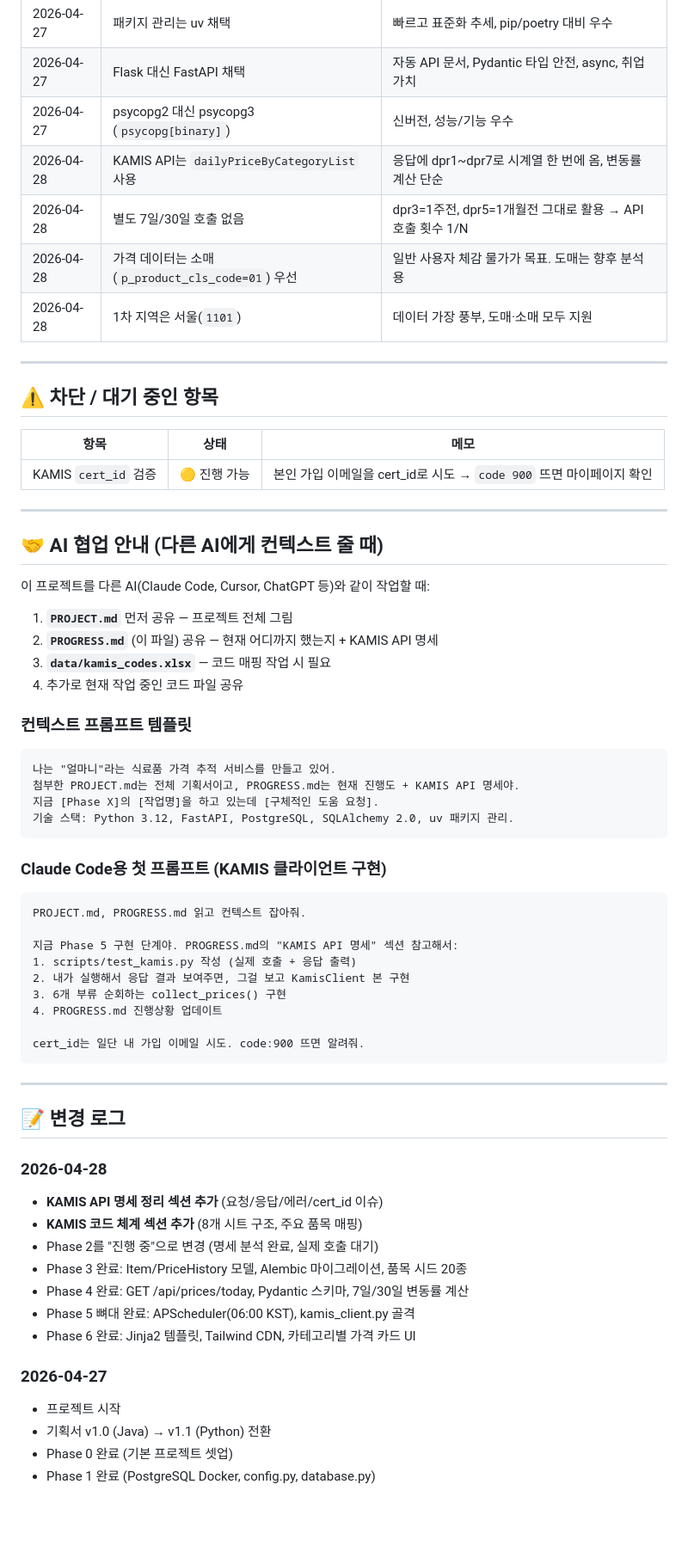
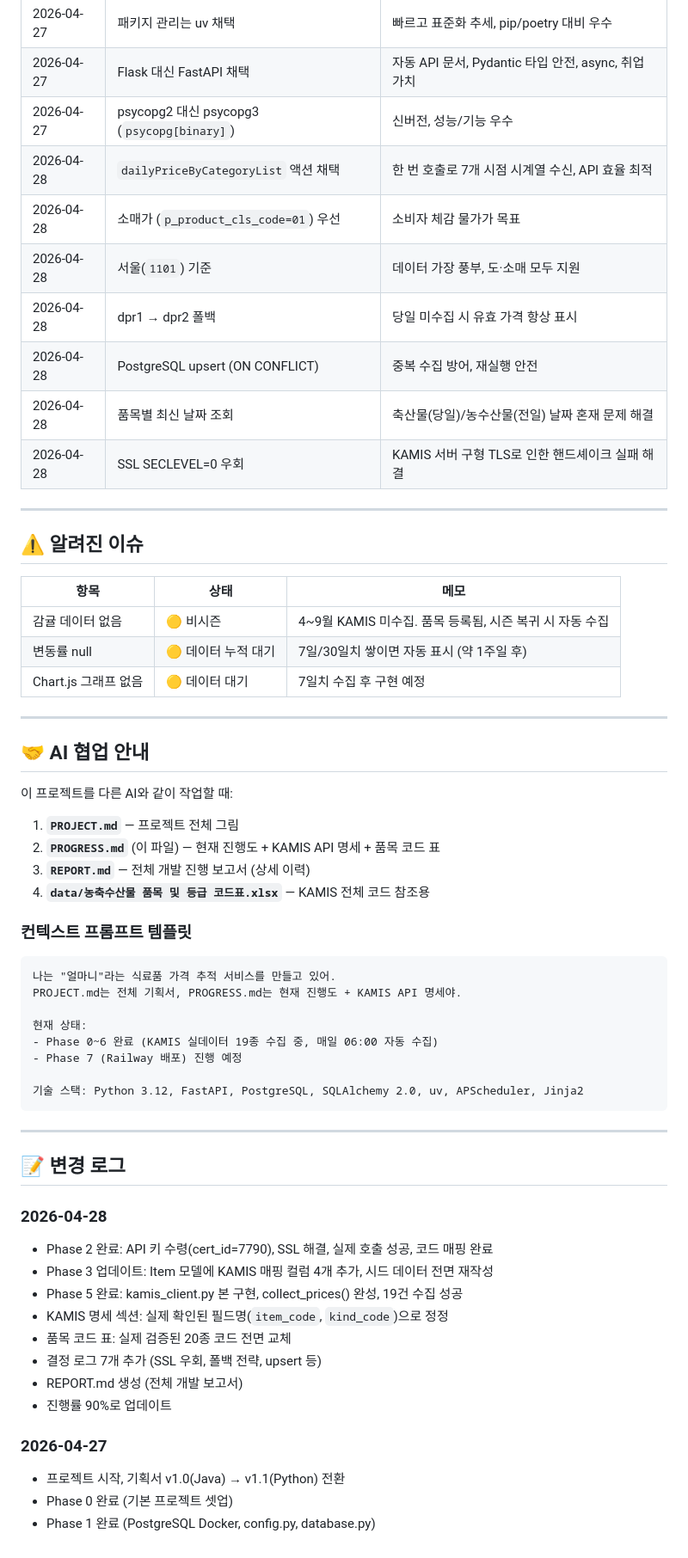
Before and after one commit to VictorKim00/eolmani, a Markdown page: PROGRESS.md, the part around one of its changes. Shown at 86% size. GitHub-like rendering; blank space fills up the shorter version.

````diff
--- a/PROGRESS.md
+++ b/PROGRESS.md
@@ -287,51 +246,46 @@ http://www.kamis.or.kr/service/price/xml.do?
 | 2026-04-27 | 패키지 관리는 uv 채택 | 빠르고 표준화 추세, pip/poetry 대비 우수 |
 | 2026-04-27 | Flask 대신 FastAPI 채택 | 자동 API 문서, Pydantic 타입 안전, async, 취업 가치 |
 | 2026-04-27 | psycopg2 대신 psycopg3 (`psycopg[binary]`) | 신버전, 성능/기능 우수 |
-| 2026-04-28 | KAMIS API는 `dailyPriceByCategoryList` 사용 | 응답에 dpr1~dpr7로 시계열 한 번에 옴, 변동률 계산 단순 |
-| 2026-04-28 | 별도 7일/30일 호출 없음 | dpr3=1주전, dpr5=1개월전 그대로 활용 → API 호출 횟수 1/N |
-| 2026-04-28 | 가격 데이터는 소매(`p_product_cls_code=01`) 우선 | 일반 사용자 체감 물가가 목표. 도매는 향후 분석용 |
-| 2026-04-28 | 1차 지역은 서울(`1101`) | 데이터 가장 풍부, 도매·소매 모두 지원 |
+| 2026-04-28 | `dailyPriceByCategoryList` 액션 채택 | 한 번 호출로 7개 시점 시계열 수신, API 효율 최적 |
+| 2026-04-28 | 소매가 (`p_product_cls_code=01`) 우선 | 소비자 체감 물가가 목표 |
+| 2026-04-28 | 서울(`1101`) 기준 | 데이터 가장 풍부, 도·소매 모두 지원 |
+| 2026-04-28 | dpr1 → dpr2 폴백 | 당일 미수집 시 유효 가격 항상 표시 |
+| 2026-04-28 | PostgreSQL upsert (ON CONFLICT) | 중복 수집 방어, 재실행 안전 |
+| 2026-04-28 | 품목별 최신 날짜 조회 | 축산물(당일)/농수산물(전일) 날짜 혼재 문제 해결 |
+| 2026-04-28 | SSL SECLEVEL=0 우회 | KAMIS 서버 구형 TLS로 인한 핸드셰이크 실패 해결 |
 
 ---
 
-## ⚠️ 차단 / 대기 중인 항목
+## ⚠️ 알려진 이슈
 
 | 항목 | 상태 | 메모 |
 |------|------|------|
-| KAMIS `cert_id` 검증 | 🟡 진행 가능 | 본인 가입 이메일을 cert_id로 시도 → `code 900` 뜨면 마이페이지 확인 |
+| 감귤 데이터 없음 | 🟡 비시즌 | 4~9월 KAMIS 미수집. 품목 등록됨, 시즌 복귀 시 자동 수집 |
+| 변동률 null | 🟡 데이터 누적 대기 | 7일/30일치 쌓이면 자동 표시 (약 1주일 후) |
+| Chart.js 그래프 없음 | 🟡 데이터 대기 | 7일치 수집 후 구현 예정 |
 
 ---
 
-## 🤝 AI 협업 안내 (다른 AI에게 컨텍스트 줄 때)
+## 🤝 AI 협업 안내
 
-이 프로젝트를 다른 AI(Claude Code, Cursor, ChatGPT 등)와 같이 작업할 때:
+이 프로젝트를 다른 AI와 같이 작업할 때:
 
-1. **`PROJECT.md`** 먼저 공유 — 프로젝트 전체 그림
-2. **`PROGRESS.md`** (이 파일) 공유 — 현재 어디까지 했는지 + KAMIS API 명세
-3. **`data/kamis_codes.xlsx`** — 코드 매핑 작업 시 필요
-4. 추가로 현재 작업 중인 코드 파일 공유
+1. **`PROJECT.md`** — 프로젝트 전체 그림
+2. **`PROGRESS.md`** (이 파일) — 현재 진행도 + KAMIS API 명세 + 품목 코드 표
+3. **`REPORT.md`** — 전체 개발 진행 보고서 (상세 이력)
+4. **`data/농축수산물 품목 및 등급 코드표.xlsx`** — KAMIS 전체 코드 참조용
 
 ### 컨텍스트 프롬프트 템플릿
 
 ```
 나는 "얼마니"라는 식료품 가격 추적 서비스를 만들고 있어.
-첨부한 PROJECT.md는 전체 기획서이고, PROGRESS.md는 현재 진행도 + KAMIS API 명세야.
-지금 [Phase X]의 [작업명]을 하고 있는데 [구체적인 도움 요청].
-기술 스택: Python 3.12, FastAPI, PostgreSQL, SQLAlchemy 2.0, uv 패키지 관리.
-```
+PROJECT.md는 전체 기획서, PROGRESS.md는 현재 진행도 + KAMIS API 명세야.
 
-### Claude Code용 첫 프롬프트 (KAMIS 클라이언트 구현)
+현재 상태:
+- Phase 0~6 완료 (KAMIS 실데이터 19종 수집 중, 매일 06:00 자동 수집)
+- Phase 7 (Railway 배포) 진행 예정
 
-```
-PROJECT.md, PROGRESS.md 읽고 컨텍스트 잡아줘.
-
-지금 Phase 5 구현 단계야. PROGRESS.md의 "KAMIS API 명세" 섹션 참고해서:
-1. scripts/test_kamis.py 작성 (실제 호출 + 응답 출력)
-2. 내가 실행해서 응답 결과 보여주면, 그걸 보고 KamisClient 본 구현
-3. 6개 부류 순회하는 collect_prices() 구현
-4. PROGRESS.md 진행상황 업데이트
-
-cert_id는 일단 내 가입 이메일 시도. code:900 뜨면 알려줘.
+기술 스택: Python 3.12, FastAPI, PostgreSQL, SQLAlchemy 2.0, uv, APScheduler, Jinja2
 ```
 
 ---
@@ -339,16 +293,16 @@ cert_id는 일단 내 가입 이메일 시도. code:900 뜨면 알려줘.
 ## 📝 변경 로그
 
 ### 2026-04-28
-- **KAMIS API 명세 정리 섹션 추가** (요청/응답/에러/cert_id 이슈)
-- **KAMIS 코드 체계 섹션 추가** (8개 시트 구조, 주요 품목 매핑)
-- Phase 2를 "진행 중"으로 변경 (명세 분석 완료, 실제 호출 대기)
-- Phase 3 완료: Item/PriceHistory 모델, Alembic 마이그레이션, 품목 시드 20종
-- Phase 4 완료: GET /api/prices/today, Pydantic 스키마, 7일/30일 변동률 계산
-- Phase 5 뼈대 완료: APScheduler(06:00 KST), kamis_client.py 골격
-- Phase 6 완료: Jinja2 템플릿, Tailwind CDN, 카테고리별 가격 카드 UI
+- Phase 2 완료: API 키 수령(cert_id=7790), SSL 해결, 실제 호출 성공, 코드 매핑 완료
+- Phase 3 업데이트: Item 모델에 KAMIS 매핑 컬럼 4개 추가, 시드 데이터 전면 재작성
+- Phase 5 완료: kamis_client.py 본 구현, collect_prices() 완성, 19건 수집 성공
+- KAMIS 명세 섹션: 실제 확인된 필드명(`item_code`, `kind_code`)으로 정정
+- 품목 코드 표: 실제 검증된 20종 코드 전면 교체
+- 결정 로그 7개 추가 (SSL 우회, 폴백 전략, upsert 등)
+- REPORT.md 생성 (전체 개발 보고서)
+- 진행률 90%로 업데이트
 
 ### 2026-04-27
-- 프로젝트 시작
-- 기획서 v1.0 (Java) → v1.1 (Python) 전환
+- 프로젝트 시작, 기획서 v1.0(Java) → v1.1(Python) 전환
 - Phase 0 완료 (기본 프로젝트 셋업)
 - Phase 1 완료 (PostgreSQL Docker, config.py, database.py)
````
Also changed, not shown: other parts of PROGRESS.md (+106 -147 lines).
